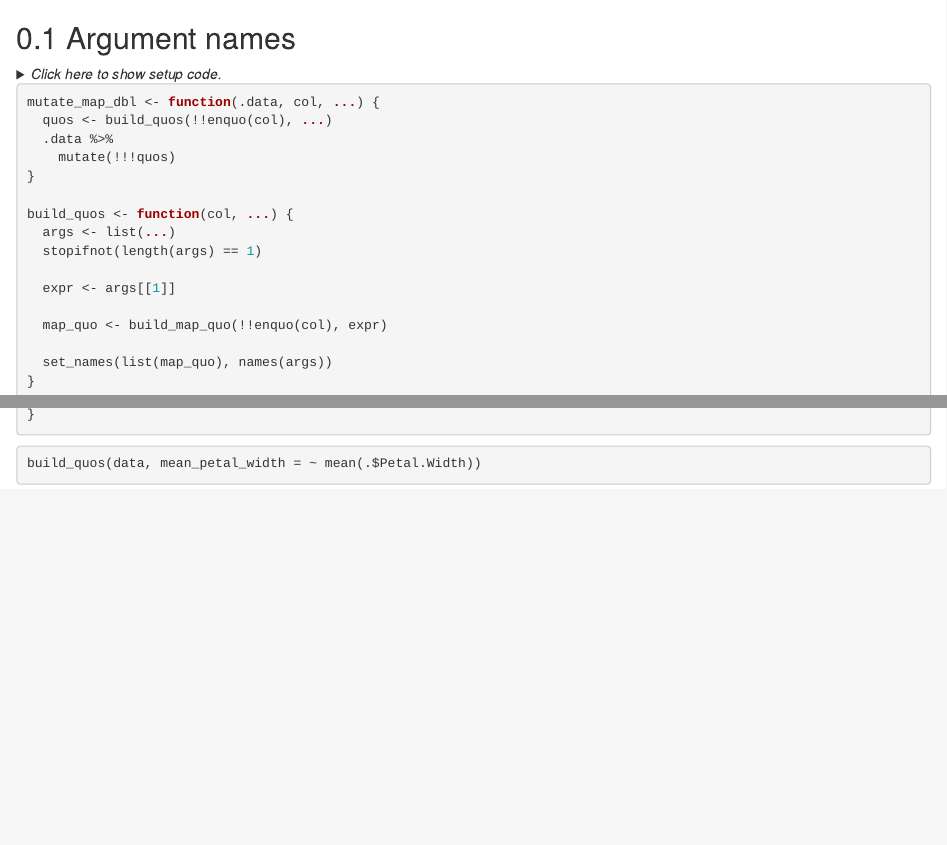
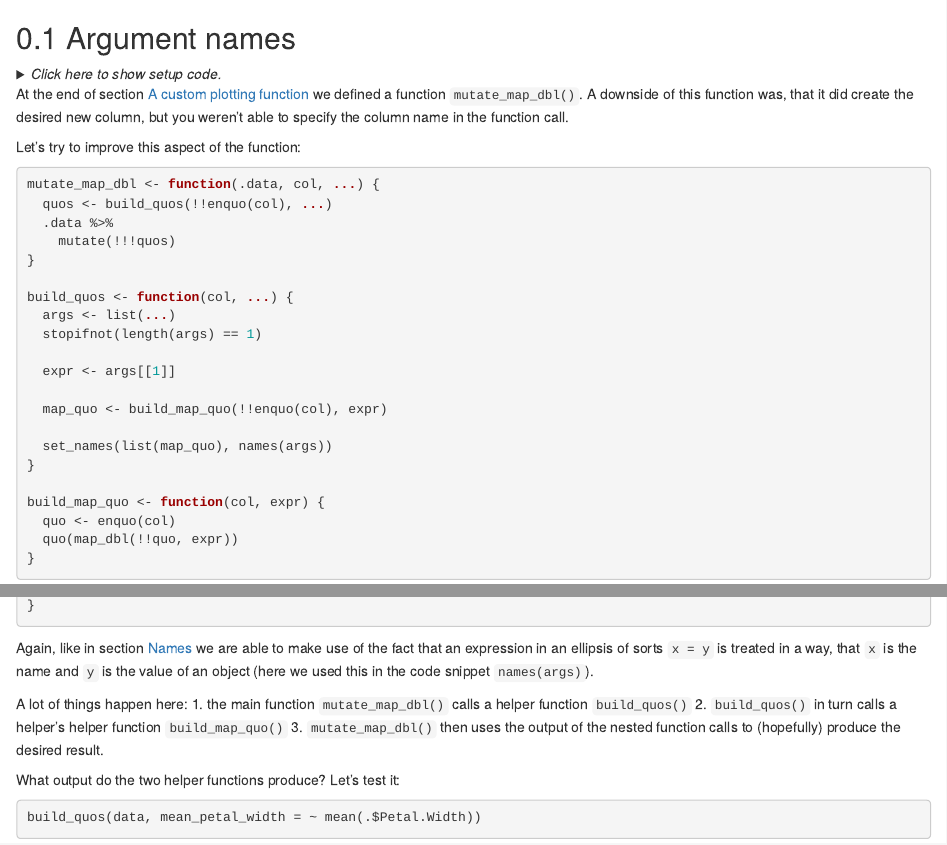
Before and after one commit to krlmlr/tidyprog, an R Markdown document (script/76-names.Rmd): the page in a window 1100 px wide, from its top, and a second part further down, joined at a grey line. Rendered offline with R 4.5, knitr and Pandoc, with nearby package versions; drawn as R Markdown's standard HTML page in place of the format the file asks for.

Commit message:
76-names

````diff
--- a/script/76-names.Rmd
+++ b/script/76-names.Rmd
@@ -16,6 +16,10 @@ library(rlang)
 ```
 </details>
 
+At the end of section [A custom plotting function](#colname) we defined a function `mutate_map_dbl()`.
+A downside of this function was, that it did create the desired new column, but you weren't able to specify the column name in the function call.
+
+Let's try to improve this aspect of the function:
 
 ```{r include = FALSE}
 # A mutate_map() variant that allows naming the output column:
@@ -44,6 +48,14 @@ build_map_quo <- function(col, expr) {
 }
 ```
 
+Again, like in section [Names](#named) we are able to make use of the fact that an expression in an ellipsis of sorts `x = y` is treated in a way, that `x` is the name and `y` is the value of an object (here we used this in the code snippet `names(args)`).
+
+A lot of things happen here:
+1. the main function `mutate_map_dbl()` calls a helper function `build_quos()`
+2. `build_quos()` in turn calls a helper's helper function `build_map_quo()`
+3. `mutate_map_dbl()` then uses the output of the nested function calls to (hopefully) produce the desired result.
+
+What output do the two helper functions produce? Let's test it:
 
 ```{r include = FALSE}
 # Test it:
````
Also changed, not shown: script/71-colname.Rmd (+1 -1 lines), script/74-named.Rmd (+1 -1 lines), script/76-names.Rmd (3 more changed lines).
